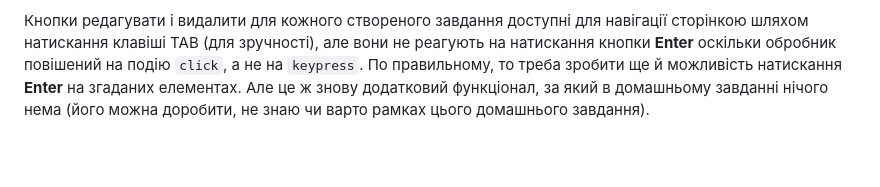
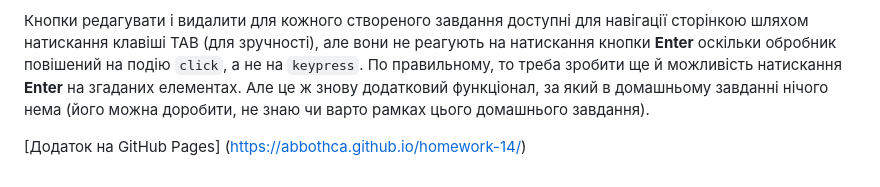
Before and after one commit to abbothca/homework-14, a Markdown page: README.md, the part around the change. Drawn GitHub-style; blank space fills up the shorter version.

```diff
--- a/README.md
+++ b/README.md
@@ -25,3 +25,5 @@
 Для стилізації сторінки вибрала варіант написання власного коду, оскільки подумала що підключати той же Bootstrap до такої маленької сторінки не варто. Зупинилася на використанні **SCSS** (компілюю через watcher, `node_modules` закинула в `.gitignore`, але здається їх можна розгорнути за потреби). Додала свої класи в HTML, щоб працювати з **BEM** (класи, які були прописані на воркшопі - не чіпала).
 
 Кнопки редагувати і видалити для кожного створеного завдання доступні для навігації сторінкою шляхом натискання клавіші TAB (для зручності), але вони не реагують на натискання кнопки **Enter** оскільки обробник повішений на подію `click`, а не на `keypress`. По правильному, то треба зробити ще й можливість натискання **Enter** на згаданих елементах. Але це ж знову додатковий функціонал, за який в домашньому завданні нічого нема (його можна доробити, не знаю чи варто  рамках цього домашнього завдання).
+
+[Додаток на GitHub Pages] (https://abbothca.github.io/homework-14/)
```
